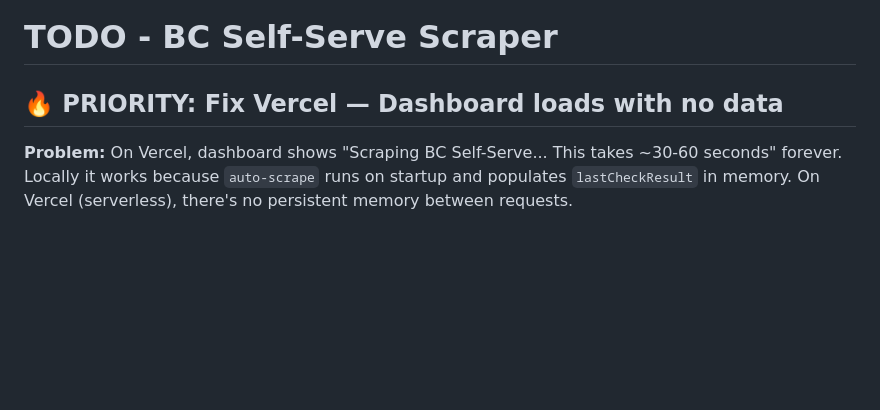
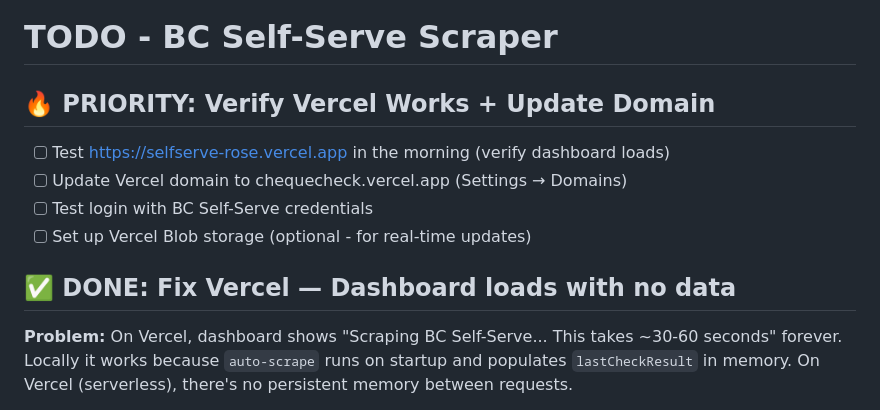
Before and after one commit to nulljosh/tally, a Markdown page: docs/TODO.md, the part around the change. Drawn GitHub-style; blank space fills up the shorter version.

Commit message:
docs: add morning verification tasks

```diff
--- a/docs/TODO.md
+++ b/docs/TODO.md
@@ -1,6 +1,13 @@
 # TODO - BC Self-Serve Scraper
 
-## 🔥 PRIORITY: Fix Vercel — Dashboard loads with no data
+## 🔥 PRIORITY: Verify Vercel Works + Update Domain
+
+- [ ] Test https://selfserve-rose.vercel.app in the morning (verify dashboard loads)
+- [ ] Update Vercel domain to chequecheck.vercel.app (Settings → Domains)
+- [ ] Test login with BC Self-Serve credentials
+- [ ] Set up Vercel Blob storage (optional - for real-time updates)
+
+## ✅ DONE: Fix Vercel — Dashboard loads with no data
 
 **Problem:** On Vercel, dashboard shows "Scraping BC Self-Serve... This takes ~30-60 seconds" forever. Locally it works because `auto-scrape` runs on startup and populates `lastCheckResult` in memory. On Vercel (serverless), there's no persistent memory between requests.
 
```
